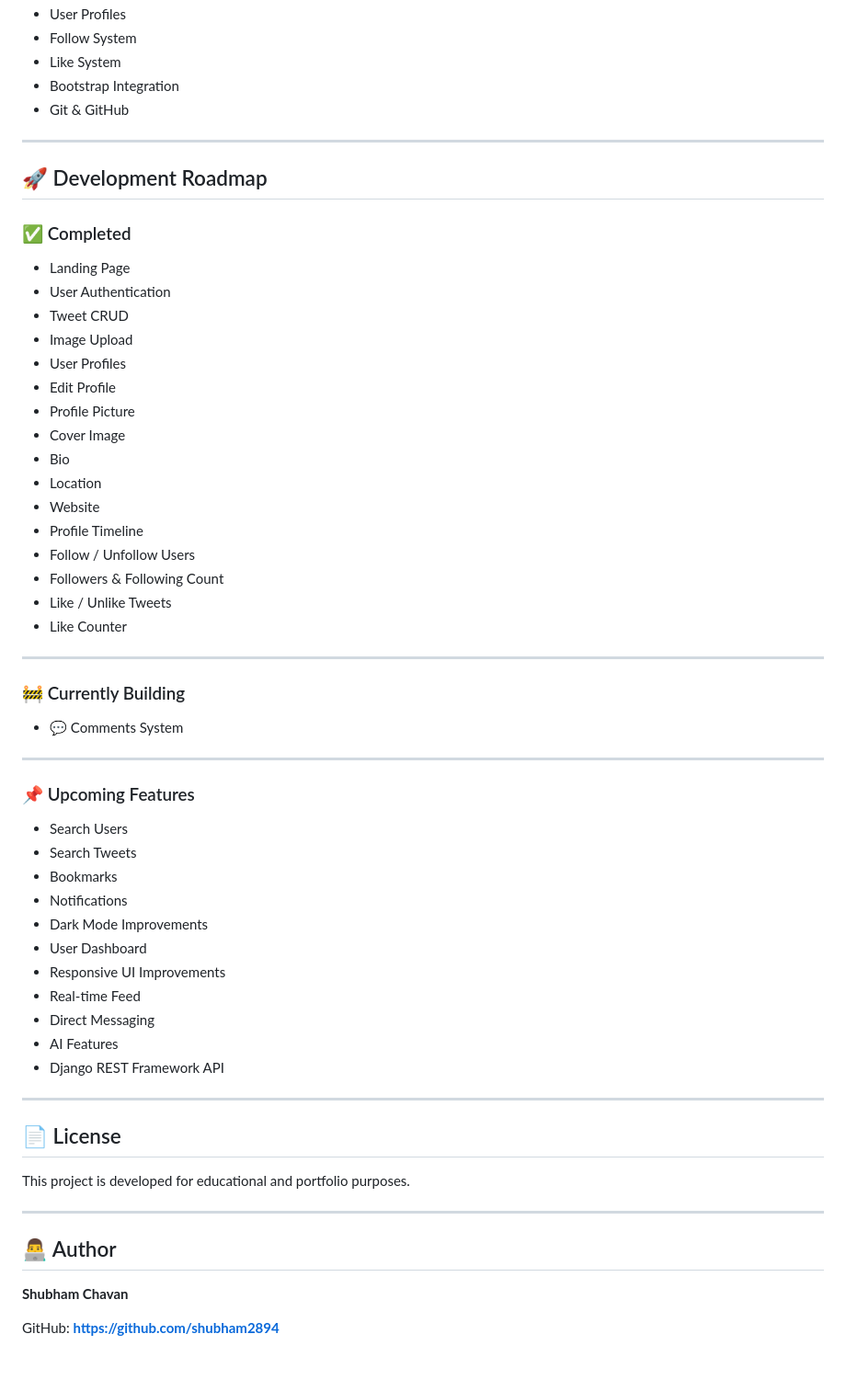
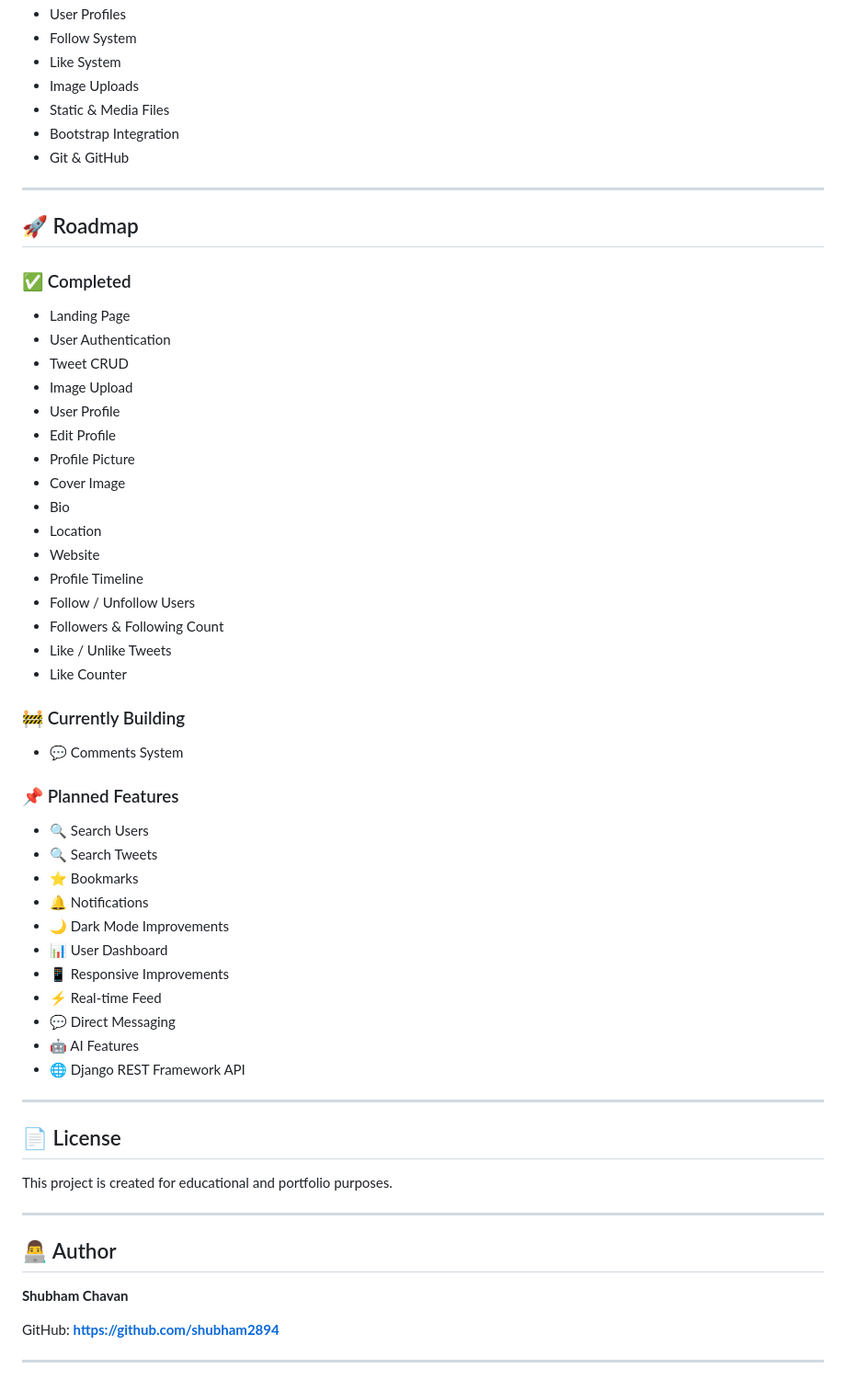
Before and after one commit to shubham2894/TweetHub, a Markdown page: README.md, the part around one of its changes. Shown at 92% size. Rendered like a GitHub page.

```diff
--- a/README.md
+++ b/README.md
@@ -205,12 +196,14 @@ http://127.0.0.1:8000/admin/
 - User Profiles
 - Follow System
 - Like System
+- Image Uploads
+- Static & Media Files
 - Bootstrap Integration
 - Git & GitHub
 
 ---
 
-## 🚀 Development Roadmap
+## 🚀 Roadmap
 
 ### ✅ Completed
 
@@ -218,7 +211,7 @@ http://127.0.0.1:8000/admin/
 - User Authentication
 - Tweet CRUD
 - Image Upload
-- User Profiles
+- User Profile
 - Edit Profile
 - Profile Picture
 - Cover Image
@@ -231,33 +224,29 @@ http://127.0.0.1:8000/admin/
 - Like / Unlike Tweets
 - Like Counter
 
----
-
 ### 🚧 Currently Building
 
 - 💬 Comments System
 
----
+### 📌 Planned Features
 
-### 📌 Upcoming Features
-
-- Search Users
-- Search Tweets
-- Bookmarks
-- Notifications
-- Dark Mode Improvements
-- User Dashboard
-- Responsive UI Improvements
-- Real-time Feed
-- Direct Messaging
-- AI Features
-- Django REST Framework API
+- 🔍 Search Users
+- 🔍 Search Tweets
+- ⭐ Bookmarks
+- 🔔 Notifications
+- 🌙 Dark Mode Improvements
+- 📊 User Dashboard
+- 📱 Responsive Improvements
+- ⚡ Real-time Feed
+- 💬 Direct Messaging
+- 🤖 AI Features
+- 🌐 Django REST Framework API
 
 ---
 
 ## 📄 License
 
-This project is developed for educational and portfolio purposes.
+This project is created for educational and portfolio purposes.
 
 ---
 
@@ -266,3 +255,5 @@ This project is developed for educational and portfolio purposes.
 **Shubham Chavan**
 
 GitHub: **https://github.com/shubham2894**
+
+---
```
Also changed, not shown: other parts of README.md (+61 -70 lines).
